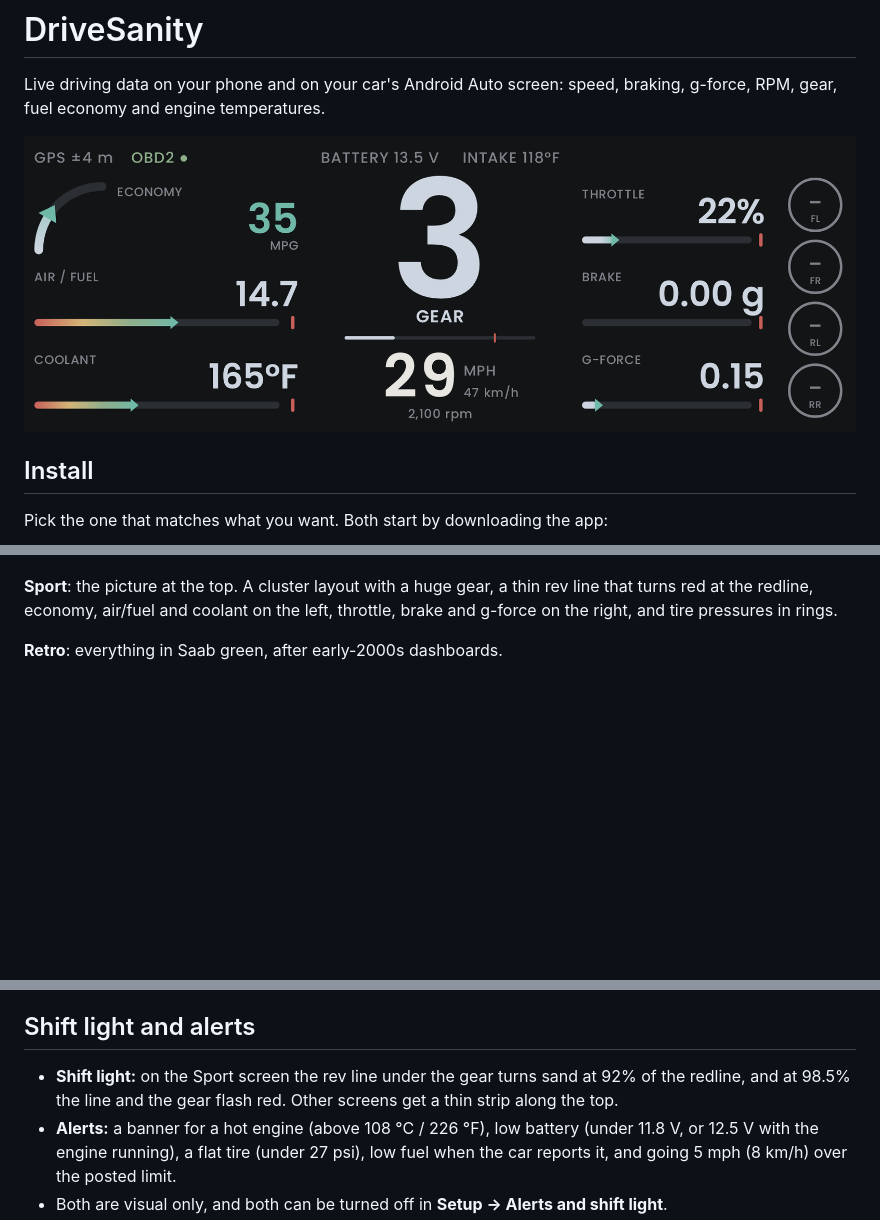
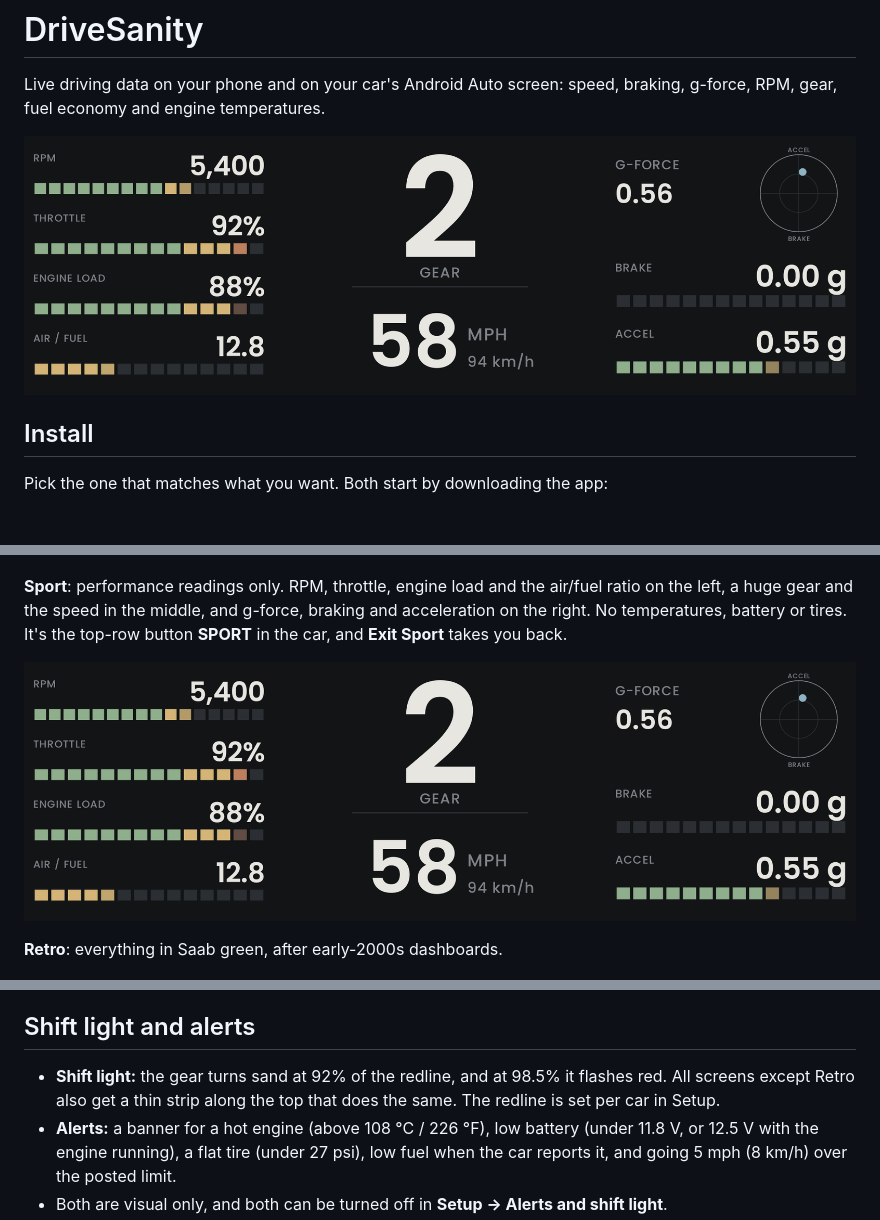
Before and after one commit to byjoelsamuel/DriveSanity, a Markdown page: README.md, 3 parts joined by grey strips. Rendered like a GitHub page; pictures changed too: docs/sport-screen.png; blank space fills up the shorter version.

```diff
--- a/README.md
+++ b/README.md
@@ -108,9 +108,12 @@ brake are pressed, and coolant, battery and intake air.
 
 ![The map screen, with sample data](docs/map-screen.png)
 
-**Sport**: the picture at the top. A cluster layout with a huge gear, a thin rev line that
-turns red at the redline, economy, air/fuel and coolant on the left, throttle, brake and
-g-force on the right, and tire pressures in rings.
+**Sport**: performance readings only. RPM, throttle, engine load and the air/fuel ratio on the
+left, a huge gear and the speed in the middle, and g-force, braking and acceleration on the
+right. No temperatures, battery or tires. It's the top-row button **SPORT** in the car, and
+**Exit Sport** takes you back.
+
+![The Sport screen, with sample data](docs/sport-screen.png)
 
 **Retro**: everything in Saab green, after early-2000s dashboards.
 
@@ -201,9 +204,9 @@ or MPG, and as litres or gallons per hour when you're stopped. The trip total is
 
 ## Shift light and alerts
 
-- **Shift light:** on the Sport screen the rev line under the gear turns sand at 92% of the
-  redline, and at 98.5% the line and the gear flash red. Other screens get a thin strip along
-  the top.
+- **Shift light:** the gear turns sand at 92% of the redline, and at 98.5% it flashes red. All
+  screens except Retro also get a thin strip along the top that does the same. The redline is
+  set per car in Setup.
 - **Alerts:** a banner for a hot engine (above 108 °C / 226 °F), low battery (under 11.8 V, or
   12.5 V with the engine running), a flat tire (under 27 psi), low fuel when the car reports
   it, and going 5 mph (8 km/h) over the posted limit.
```
Also changed, not shown: 3 other files.
